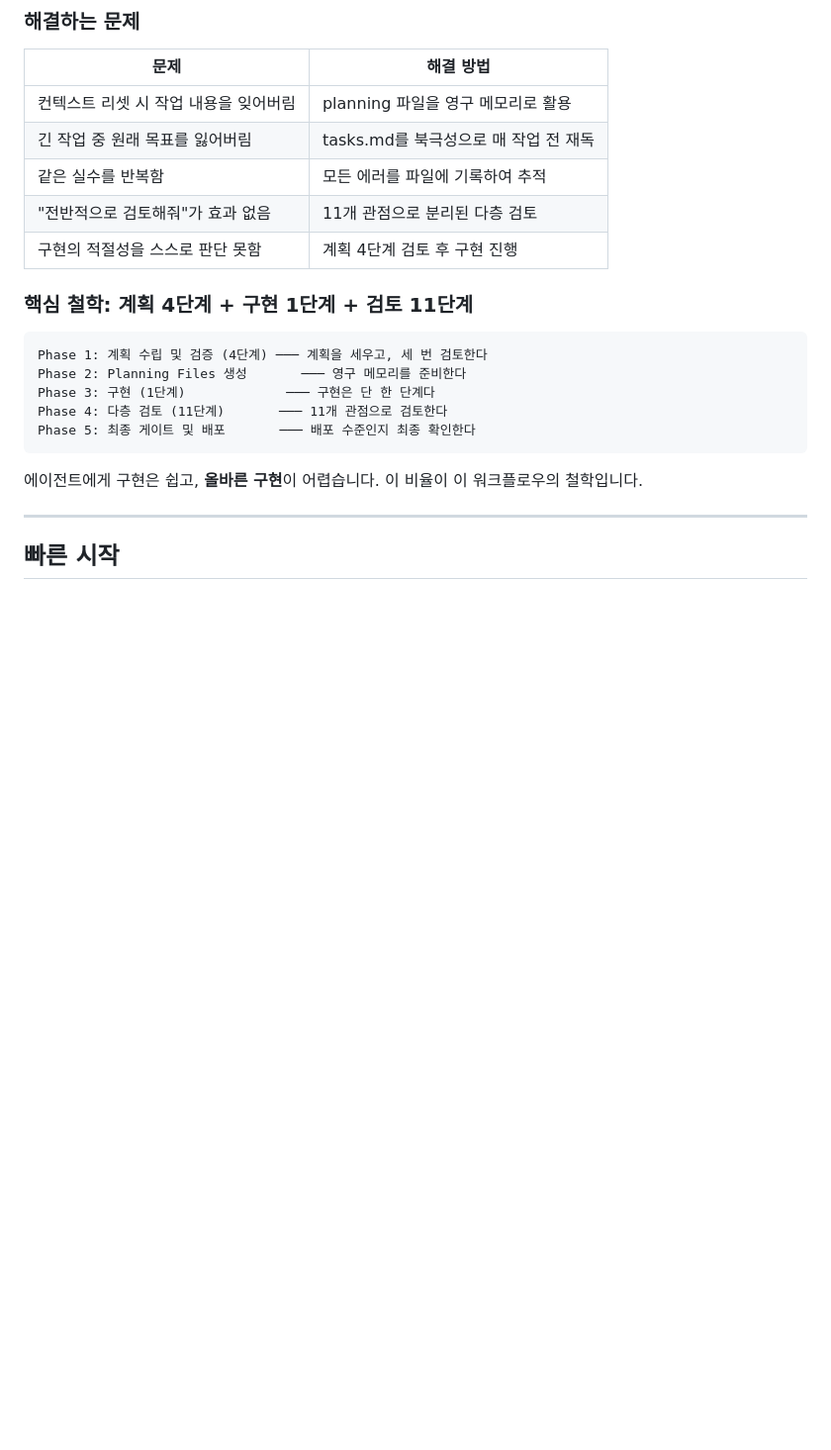
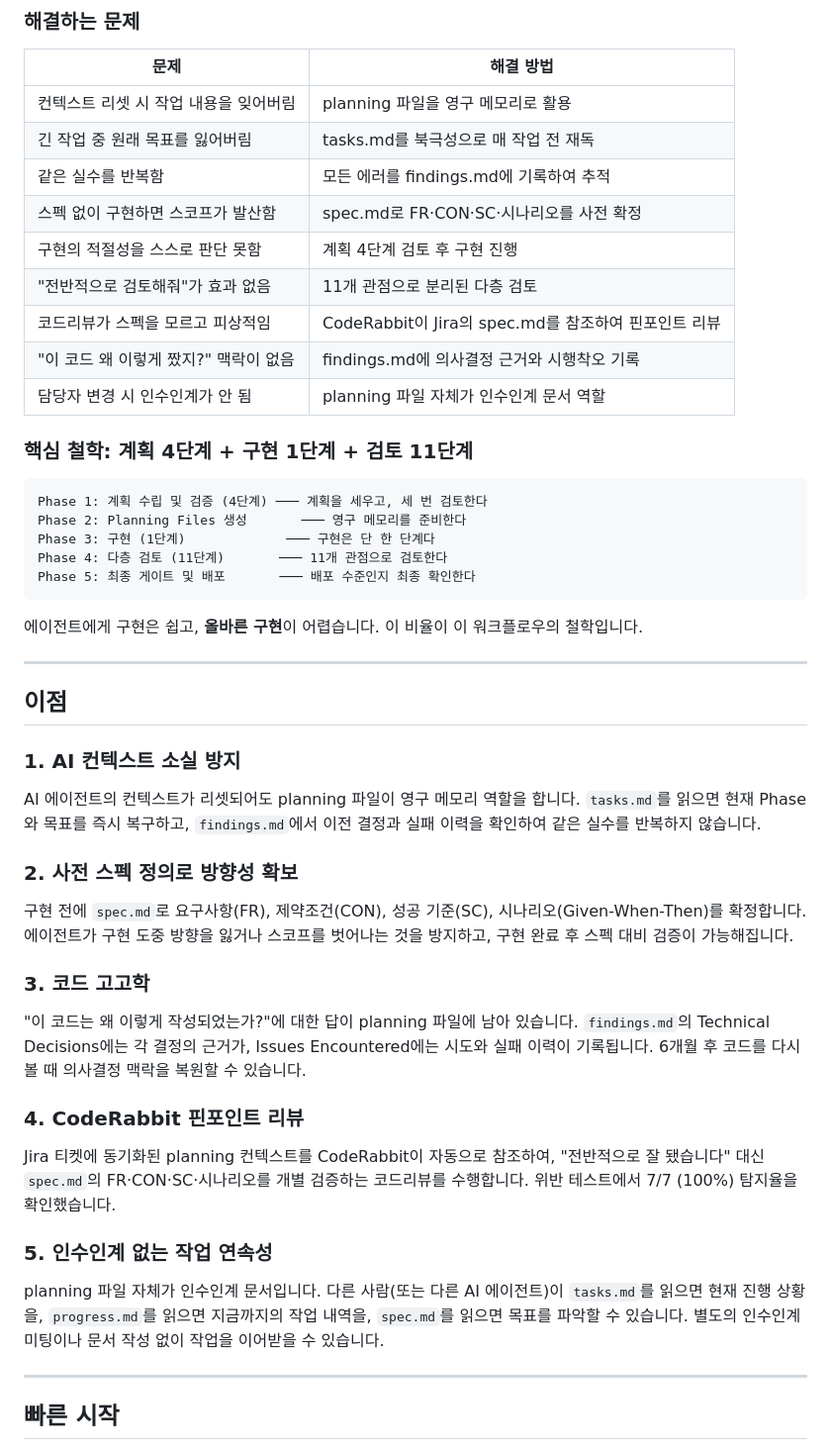
Before and after one commit to USKTEA/filebased-workflow, a Markdown page: README.md, the part around the change. Shown at 99% size. GitHub-like rendering; blank space fills up the shorter version.

Commit message:
README.md 수정

````diff
--- a/README.md
+++ b/README.md
@@ -16,9 +16,13 @@ AI 에이전트와 협업할 때 발생하는 고질적인 문제들을 해결
 |------|-----------|
 | 컨텍스트 리셋 시 작업 내용을 잊어버림 | planning 파일을 영구 메모리로 활용 |
 | 긴 작업 중 원래 목표를 잃어버림 | tasks.md를 북극성으로 매 작업 전 재독 |
-| 같은 실수를 반복함 | 모든 에러를 파일에 기록하여 추적 |
+| 같은 실수를 반복함 | 모든 에러를 findings.md에 기록하여 추적 |
+| 스펙 없이 구현하면 스코프가 발산함 | spec.md로 FR·CON·SC·시나리오를 사전 확정 |
+| 구현의 적절성을 스스로 판단 못함 | 계획 4단계 검토 후 구현 진행 |
 | "전반적으로 검토해줘"가 효과 없음 | 11개 관점으로 분리된 다층 검토 |
-| 구현의 적절성을 스스로 판단 못함 | 계획 4단계 검토 후 구현 진행 |
+| 코드리뷰가 스펙을 모르고 피상적임 | CodeRabbit이 Jira의 spec.md를 참조하여 핀포인트 리뷰 |
+| "이 코드 왜 이렇게 짰지?" 맥락이 없음 | findings.md에 의사결정 근거와 시행착오 기록 |
+| 담당자 변경 시 인수인계가 안 됨 | planning 파일 자체가 인수인계 문서 역할 |
 
 ### 핵심 철학: 계획 4단계 + 구현 1단계 + 검토 11단계
 
@@ -31,6 +35,25 @@ Phase 5: 최종 게이트 및 배포       ─── 배포 수준인지 최종
 ```
 
 에이전트에게 구현은 쉽고, **올바른 구현**이 어렵습니다. 이 비율이 이 워크플로우의 철학입니다.
+
+---
+
+## 이점
+
+### 1. AI 컨텍스트 소실 방지
+AI 에이전트의 컨텍스트가 리셋되어도 planning 파일이 영구 메모리 역할을 합니다. `tasks.md`를 읽으면 현재 Phase와 목표를 즉시 복구하고, `findings.md`에서 이전 결정과 실패 이력을 확인하여 같은 실수를 반복하지 않습니다.
+
+### 2. 사전 스펙 정의로 방향성 확보
+구현 전에 `spec.md`로 요구사항(FR), 제약조건(CON), 성공 기준(SC), 시나리오(Given-When-Then)를 확정합니다. 에이전트가 구현 도중 방향을 잃거나 스코프를 벗어나는 것을 방지하고, 구현 완료 후 스펙 대비 검증이 가능해집니다.
+
+### 3. 코드 고고학
+"이 코드는 왜 이렇게 작성되었는가?"에 대한 답이 planning 파일에 남아 있습니다. `findings.md`의 Technical Decisions에는 각 결정의 근거가, Issues Encountered에는 시도와 실패 이력이 기록됩니다. 6개월 후 코드를 다시 볼 때 의사결정 맥락을 복원할 수 있습니다.
+
+### 4. CodeRabbit 핀포인트 리뷰
+Jira 티켓에 동기화된 planning 컨텍스트를 CodeRabbit이 자동으로 참조하여, "전반적으로 잘 됐습니다" 대신 `spec.md`의 FR·CON·SC·시나리오를 개별 검증하는 코드리뷰를 수행합니다. 위반 테스트에서 7/7 (100%) 탐지율을 확인했습니다.
+
+### 5. 인수인계 없는 작업 연속성
+planning 파일 자체가 인수인계 문서입니다. 다른 사람(또는 다른 AI 에이전트)이 `tasks.md`를 읽으면 현재 진행 상황을, `progress.md`를 읽으면 지금까지의 작업 내역을, `spec.md`를 읽으면 목표를 파악할 수 있습니다. 별도의 인수인계 미팅이나 문서 작성 없이 작업을 이어받을 수 있습니다.
 
 ---
 
````
